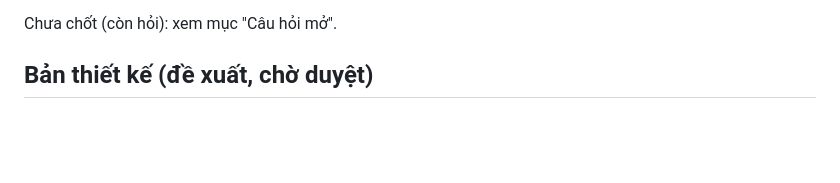
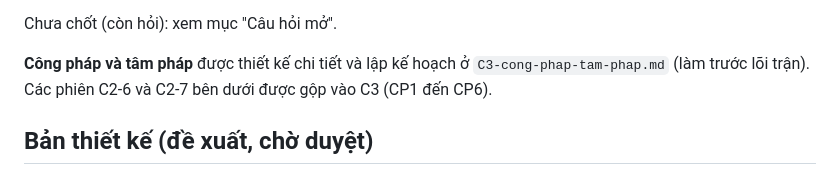
Before and after one commit to Phongxuan123/tu-tien, a Markdown page: ke-hoach/C2-chien-dau.md, the part around the change. GitHub-like rendering; blank space fills up the shorter version.

Commit message:
C3: thiết kế chi tiết công pháp, tâm pháp và kế hoạch sáu phiên
Co-Authored-By: Claude Sonnet 5.5 <noreply@anthropic.com>
Claude-Session: https://claude.ai/code/session_0161dE8j54un63yXVSUfxyyR

```diff
--- a/ke-hoach/C2-chien-dau.md
+++ b/ke-hoach/C2-chien-dau.md
@@ -17,6 +17,8 @@ Tài liệu thiết kế, chưa có code. Phiên thiết kế bắt đầu 2026-
 9. **Tụ phải thiết kế lại:** không được vừa mất nhịp vừa tốn khí (phạt đôi), và không được để khí làm sụp tam giác (xem mục 2 và 3).
 
 Chưa chốt (còn hỏi): xem mục "Câu hỏi mở".
+
+**Công pháp và tâm pháp** được thiết kế chi tiết và lập kế hoạch ở `C3-cong-phap-tam-phap.md` (làm trước lõi trận). Các phiên C2-6 và C2-7 bên dưới được gộp vào C3 (CP1 đến CP6).
 
 ## Bản thiết kế (đề xuất, chờ duyệt)
 
```
Also changed, not shown: ke-hoach/C3-cong-phap-tam-phap.md (added, +167 -0 lines).
